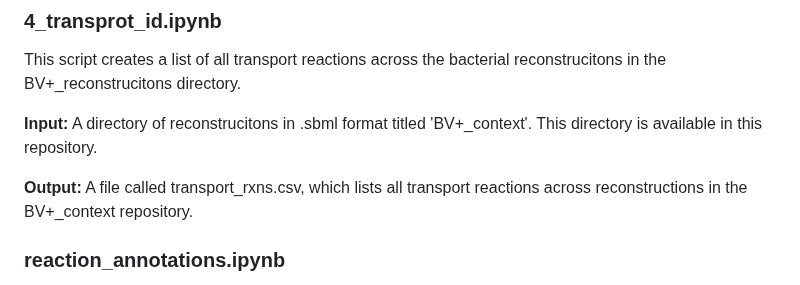
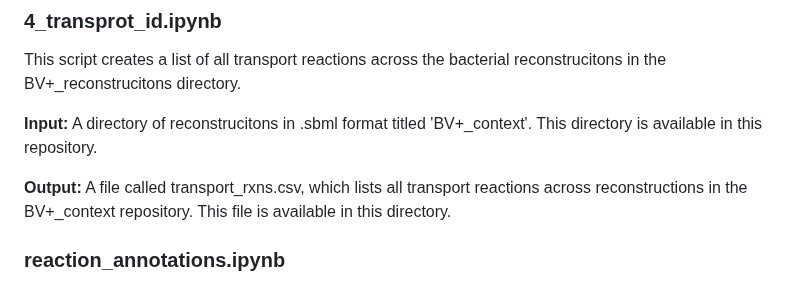
Before and after one commit to emmamglass/bacterialvaginosis_interactions, a Markdown page: README.md, the part around the change. GitHub-like rendering.

```diff
--- a/README.md
+++ b/README.md
@@ -30,7 +30,7 @@ This script creates a list of all transport reactions across the bacterial recon
 
 **Input:** A directory of reconstrucitons in .sbml format titled 'BV+_context'. This directory is available in this repository.
 
-**Output:** A file called transport_rxns.csv, which lists all transport reactions across reconstructions in the BV+_context repository.
+**Output:** A file called transport_rxns.csv, which lists all transport reactions across reconstructions in the BV+_context repository. This file is available in this directory.
 
 ### reaction_annotations.ipynb
 This script determines KEGG reaction subsystems for each reaction in a list of reactions by interfacing with the ModelSEED reaction database and KEGG.
```
